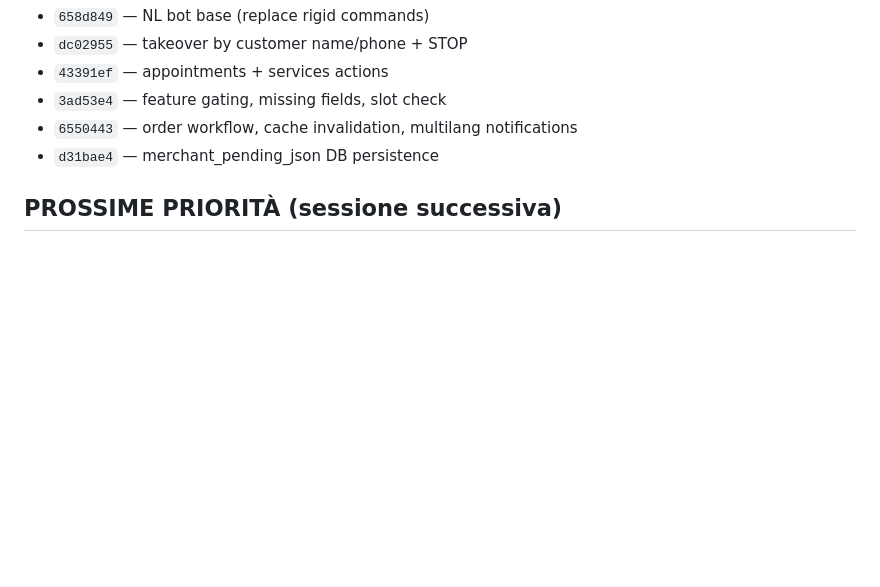
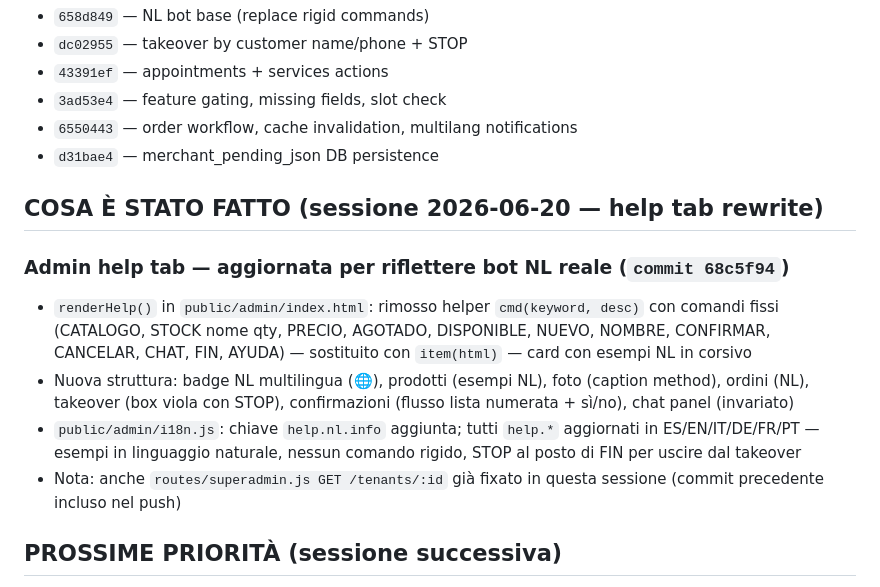
Before and after one commit to fraccetta-hub/sara-bot, a Markdown page: HANDOFF.md, the part around the change. Drawn GitHub-style; blank space fills up the shorter version.

Commit message:
docs: update HANDOFF — help tab rewrite logged
Co-Authored-By: Claude Sonnet 4.6 <noreply@anthropic.com>

```diff
--- a/HANDOFF.md
+++ b/HANDOFF.md
@@ -264,6 +264,14 @@
 - `6550443` — order workflow, cache invalidation, multilang notifications
 - `d31bae4` — merchant_pending_json DB persistence
 
+## COSA È STATO FATTO (sessione 2026-06-20 — help tab rewrite)
+
+### Admin help tab — aggiornata per riflettere bot NL reale (`commit 68c5f94`)
+- `renderHelp()` in `public/admin/index.html`: rimosso helper `cmd(keyword, desc)` con comandi fissi (CATALOGO, STOCK nome qty, PRECIO, AGOTADO, DISPONIBLE, NUEVO, NOMBRE, CONFIRMAR, CANCELAR, CHAT, FIN, AYUDA) — sostituito con `item(html)` — card con esempi NL in corsivo
+- Nuova struttura: badge NL multilingua (🌐), prodotti (esempi NL), foto (caption method), ordini (NL), takeover (box viola con STOP), confirmazioni (flusso lista numerata + sì/no), chat panel (invariato)
+- `public/admin/i18n.js`: chiave `help.nl.info` aggiunta; tutti `help.*` aggiornati in ES/EN/IT/DE/FR/PT — esempi in linguaggio naturale, nessun comando rigido, STOP al posto di FIN per uscire dal takeover
+- Nota: anche `routes/superadmin.js GET /tenants/:id` già fixato in questa sessione (commit precedente incluso nel push)
+
 ## PROSSIME PRIORITÀ (sessione successiva)
 1. **Migration Supabase** — `ALTER TABLE tenants ADD COLUMN IF NOT EXISTS merchant_pending_json jsonb DEFAULT NULL;` (richiesta per pending persistence)
 2. **Stripe** — configurare env vars reali su Render + testare flow completo con account business
```
